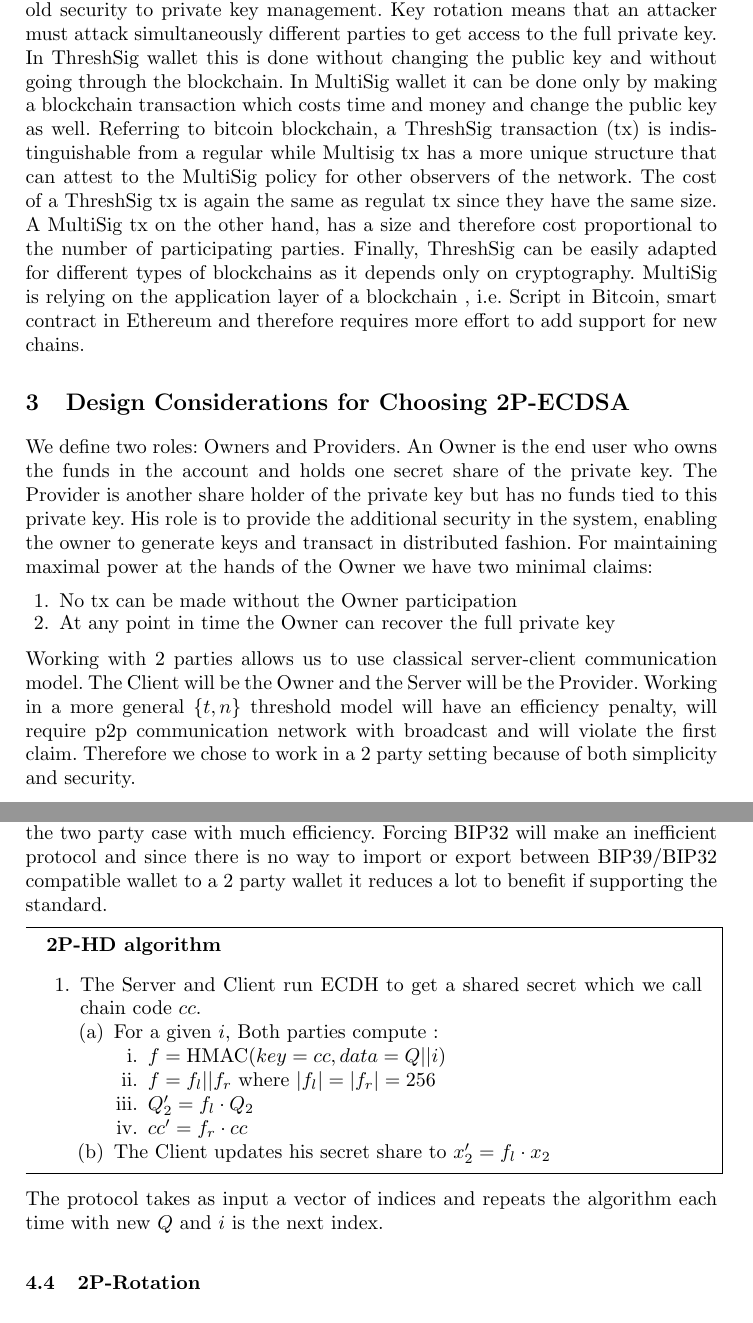
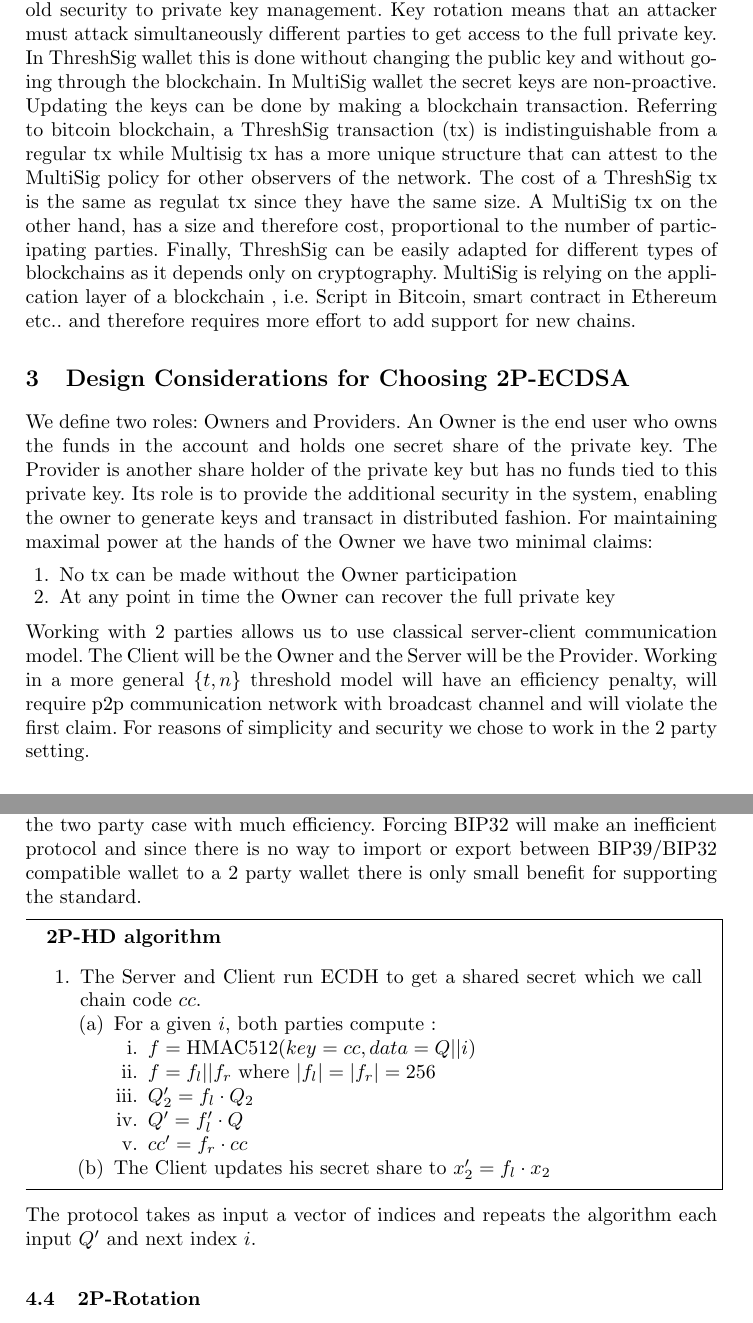
Before and after one commit to ZenGo-X/gotham-city, a LaTeX paper (white-paper/white-paper.tex): two parts of pages 2 and 4 of 7, joined at a grey line, cut so that both start at the same text. Compiled offline with pdfLaTeX.

Commit message:
wp update

```diff
--- a/white-paper/white-paper.tex
+++ b/white-paper/white-paper.tex
@@ -56,13 +56,13 @@ Informally, a threshold wallet is described by the following algorithms:
 We state that in a threshold wallet at no point in time one party will hold the full private key. All multi-party protocols must be secure against malicious adversaries. \\
 A wallet requires also read and write access to a full node. We do not define it here but emphasize that there is no privacy between parties running a threshold wallet. It is recommended that as many parties as possible will have independent access to the blockchain network. A party without a trusted connection to blockchain will run additional protocol to authenticate the message to be signed.
 \subsection{Comparison to Multisig wallet}
-We can learn on the properties and advantages of using threshold signatures (ThreshSig) by comparing to MultiSig. Multisig is the current way to add threshold security to private key management. Key rotation means that an attacker must attack simultaneously different parties to get access to the full private key. In ThreshSig wallet this is done without changing the public key and without going through the blockchain. In MultiSig wallet it can be done only by making a blockchain transaction which costs time and money and change the public key as well. Referring to bitcoin blockchain, a ThreshSig transaction (tx) is indistinguishable from a regular while Multisig tx has a more unique structure that can attest to the MultiSig policy for other observers of the network. The cost of a ThreshSig tx is again the same as regulat tx since they have the same size. A MultiSig tx on the other hand, has a size and therefore cost proportional to the number of participating parties. Finally, ThreshSig can be easily adapted for different types of blockchains as it depends only on cryptography. MultiSig is relying on the application layer of a blockchain , i.e. Script in Bitcoin, smart contract in Ethereum and therefore requires more effort to add support for new chains.
+We can learn on the properties and advantages of using threshold signatures (ThreshSig) by comparing to MultiSig. Multisig is the current way to add threshold security to private key management. Key rotation means that an attacker must attack simultaneously different parties to get access to the full private key. In ThreshSig wallet this is done without changing the public key and without going through the blockchain. In MultiSig wallet the secret keys are non-proactive. Updating the keys can be done by making a blockchain transaction. Referring to bitcoin blockchain, a ThreshSig transaction (tx) is indistinguishable from a regular tx while Multisig tx has a more unique structure that can attest to the MultiSig policy for other observers of the network. The cost of a ThreshSig tx is the same as regulat tx since they have the same size. A MultiSig tx on the other hand, has a size and therefore cost, proportional to the number of participating parties. Finally, ThreshSig can be easily adapted for different types of blockchains as it depends only on cryptography. MultiSig is relying on the application layer of a blockchain , i.e. Script in Bitcoin, smart contract in Ethereum etc.. and therefore requires more effort to add support for new chains.
 
 \section{Design Considerations for Choosing 2P-ECDSA}
- We define two roles: Owners and Providers. An Owner is the end user who owns the funds in the account and holds one secret share of the private key. The Provider is another share holder of the private key but has no funds tied to this private key. His role is to provide the additional security in the system, enabling the owner to generate keys and transact in distributed fashion. For maintaining maximal power at the hands of the Owner we have two minimal claims:
+ We define two roles: Owners and Providers. An Owner is the end user who owns the funds in the account and holds one secret share of the private key. The Provider is another share holder of the private key but has no funds tied to this private key. Its role is to provide the additional security in the system, enabling the owner to generate keys and transact in distributed fashion. For maintaining maximal power at the hands of the Owner we have two minimal claims:
 \begin{enumerate}
     \item No tx can be made without the Owner participation
     \item At any point in time the Owner can recover the full private key
 \end{enumerate}
-Working with 2 parties allows us to use classical server-client communication model. The Client will be the Owner and the Server will be the Provider. Working in a more general $\{t,n\}$ threshold model will have an efficiency penalty, will require p2p communication network with broadcast and will violate the first claim. Therefore we chose to work in a 2 party setting because of both simplicity and security.
+Working with 2 parties allows us to use classical server-client communication model. The Client will be the Owner and the Server will be the Provider. Working in a more general $\{t,n\}$ threshold model will have an efficiency penalty, will require p2p communication network with broadcast channel and will violate the first claim. For reasons of simplicity and security we chose to work in the 2 party setting.
 \section{Implementation Details for 2P-Thresh-Wallet}
@@ -107,24 +110,25 @@ Here is the equivalent two party signing algorithm that results in the same sign
 
 
 \subsection{2P-HD}
-The purpose of 2P-HD protocol is to allow each party to hold one master key. The master key can derive all other keys and it is the one to be recovered if needed. This protocol achieves the security guarantees in the spirit of BIP32 but is incompatible to the standard. Instead it was designed to support natively the two party case with much efficiency. Forcing BIP32 will make an inefficient protocol and since there is no way to import or export between BIP39/BIP32 compatible wallet to a 2 party wallet it reduces a lot to benefit if supporting the standard.
+The purpose of 2P-HD protocol is to allow each party to hold one master key. The master key can derive all other keys and it is the one to be recovered if needed. This protocol achieves the security guarantees in the spirit of BIP32 but is incompatible to the standard. Instead it was designed to support natively the two party case with much efficiency. Forcing BIP32 will make an inefficient protocol and since there is no way to import or export between BIP39/BIP32 compatible wallet to a 2 party wallet there is only small benefit for supporting the standard.
 \begin{mdframed}[userdefinedwidth = 12.3cm]
 \textbf{2P-HD algorithm}
 \begin{enumerate}
 \item The Server and Client run ECDH to get a shared secret which we call chain code $cc$.
 \begin{enumerate}
-\item For a given $i$, Both parties compute :
+\item For a given $i$, both parties compute :
 \begin{enumerate}
-\item ${f = \mathrm{HMAC}(key=cc, data = Q || i )}$
+\item ${f = \mathrm{HMAC512}(key=cc, data = Q || i )}$
 \item ${f=f_l||f_r}$ where ${|f_l|=|f_r|=256}$
 \item ${Q_2' = f_l\cdot Q_2}$
+\item $Q' = f_l' \cdot Q$
 \item ${cc' = f_r \cdot cc}$
 \end{enumerate}
 \item The Client updates his secret share to $x_2' = f_l \cdot x_2$
 \end{enumerate}
 \end{enumerate}
 \end{mdframed}
-The protocol takes as input a vector of indices and repeats the algorithm each time with new $Q$ and $i$ is the next index.
+The protocol takes as input a vector of indices and repeats the algorithm each input $Q'$ and next index $i$.
 
 \subsection{2P-Rotation}
 The secret shares are multiplicative, i.e. $Q=x_1x_2G$. Therefore, updating $x_1' = rx_1$ and $x_2 = r^{-1}x_2$ for random $r$ results in re-randomization of the secret shares with the same public key.
```
Also changed, not shown: white-paper/white-paper.pdf, white-paper/white-paper.tex (27 more changed lines), 1 other file.
